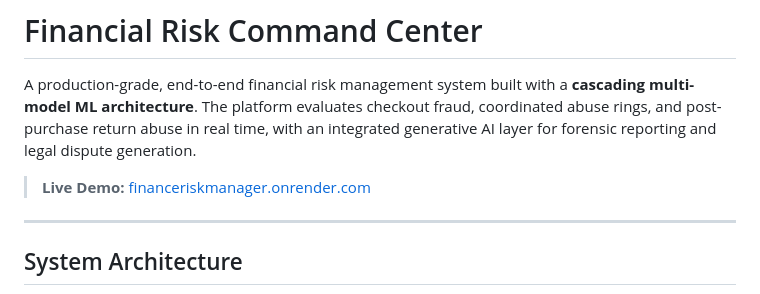
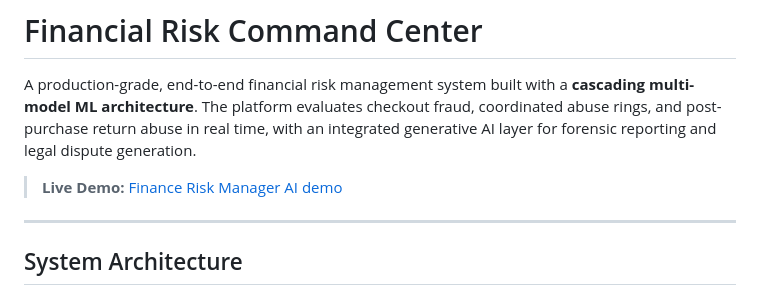
Before and after one commit to SakethKakarla14/FinanceRiskManagerAI, a Markdown page: README.md, the part around the change. GitHub-like rendering.

Commit message:
Update live demo link in README

```diff
--- a/README.md
+++ b/README.md
@@ -2,7 +2,7 @@
 
 A production-grade, end-to-end financial risk management system built with a **cascading multi-model ML architecture**. The platform evaluates checkout fraud, coordinated abuse rings, and post-purchase return abuse in real time, with an integrated generative AI layer for forensic reporting and legal dispute generation.
 
-> **Live Demo:** [financeriskmanager.onrender.com](https://financeriskmanager.onrender.com)
+> **Live Demo:** [Finance Risk Manager AI demo](https://financeriskmanagerai.onrender.com/)
 
 ---
 
```
